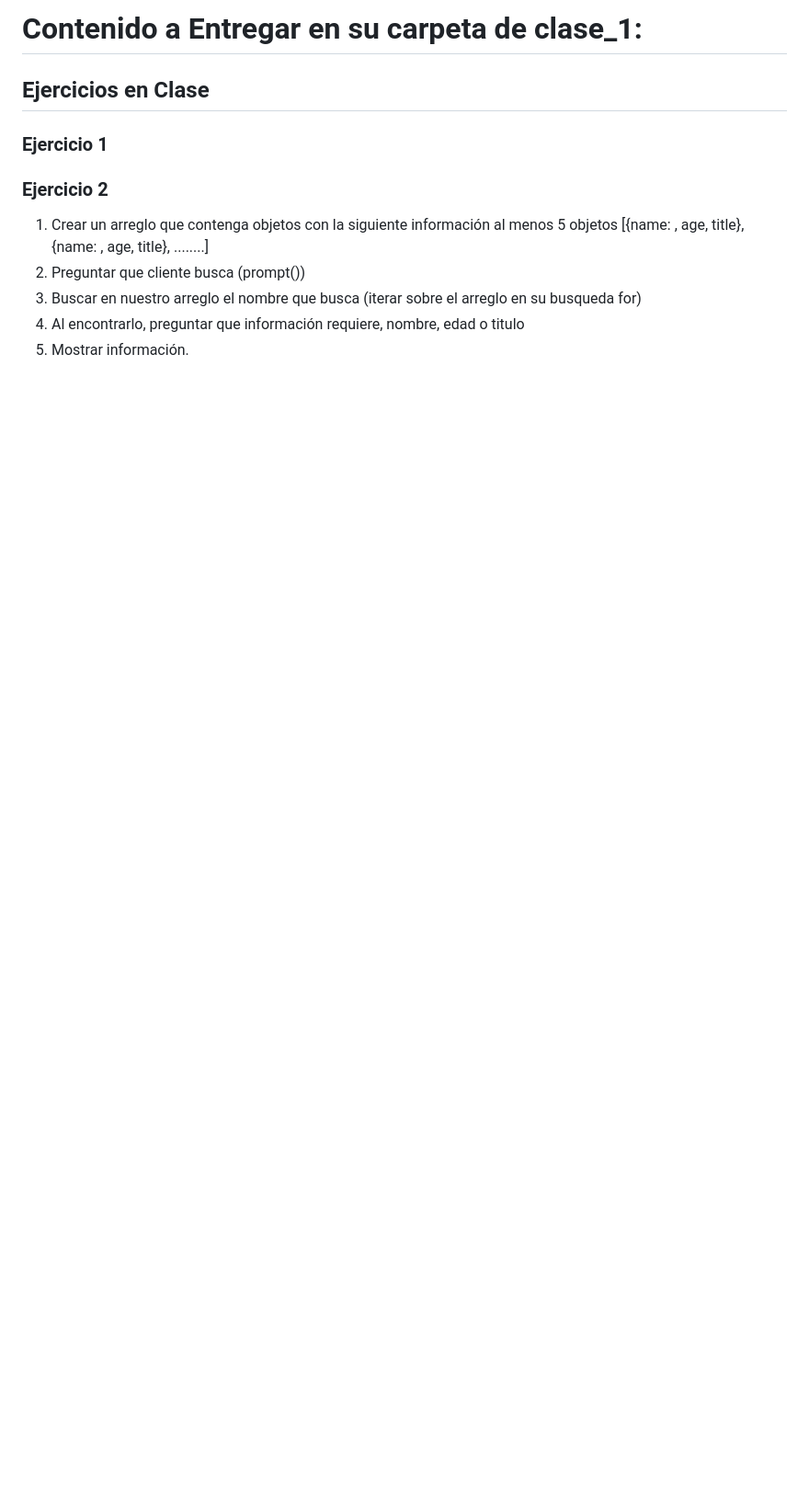
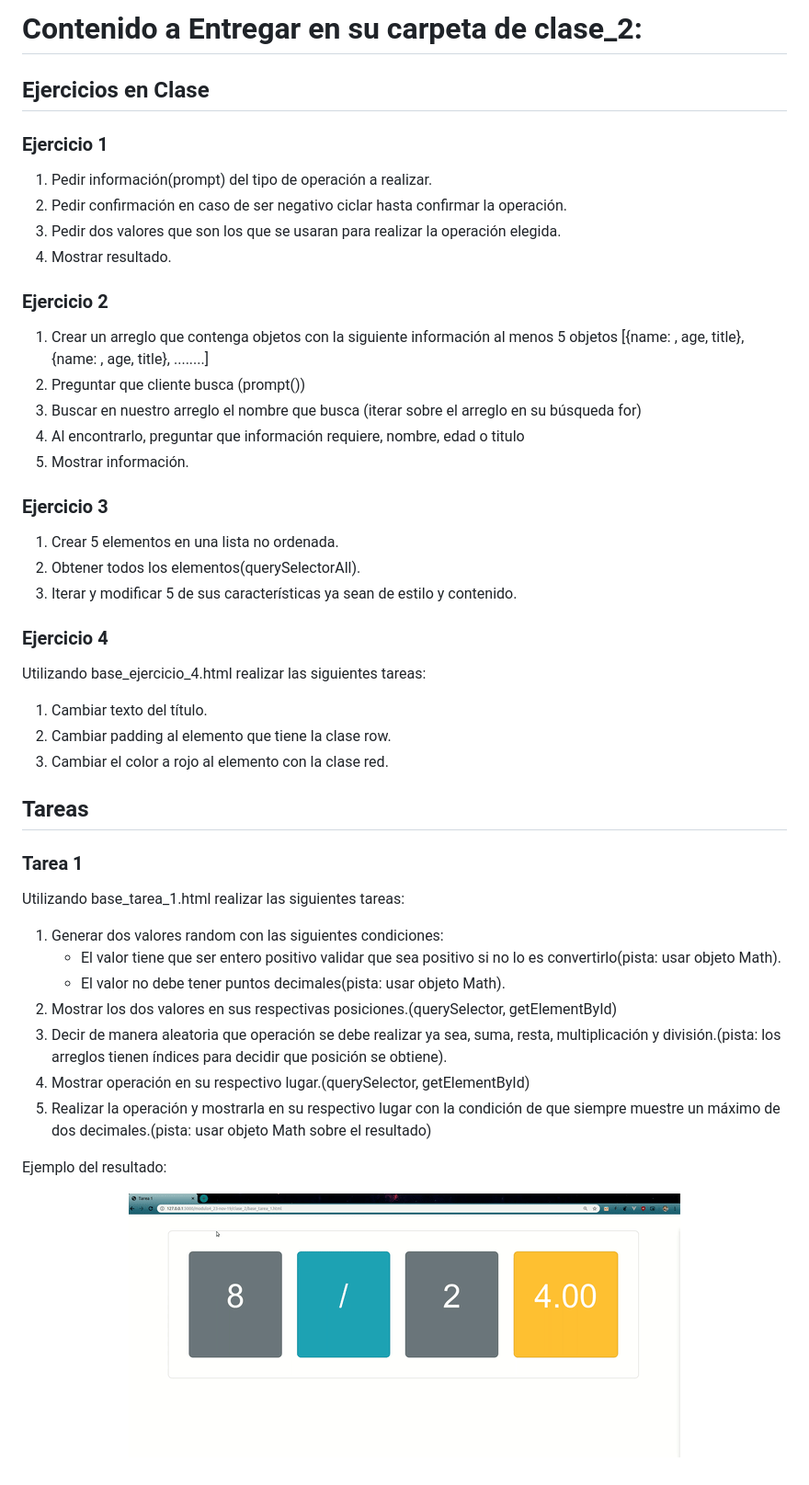
Before and after one commit to dantport2899/fime_js_modulo_4_2, a Markdown page: clase_2/README.md, the part around the change. Shown: that part at 92% size. GitHub-like rendering; pictures changed too: assets/img/tarea1.gif (added); blank space fills up the shorter version.

Commit message:
Instrucciones clase_2

```diff
--- a/clase_2/README.md
+++ b/clase_2/README.md
@@ -1,14 +1,45 @@
-# Contenido a Entregar en su carpeta de clase_1:
+# Contenido a Entregar en su carpeta de clase_2:
 
 ## Ejercicios en Clase
 
 ### Ejercicio 1
-
+1. Pedir información(prompt) del tipo de operación a realizar.
+2. Pedir confirmación en caso de ser negativo ciclar hasta confirmar la operación.
+3. Pedir dos valores que son los que se usaran para realizar la operación elegida.
+4. Mostrar resultado.
 
 ### Ejercicio 2
 1. Crear un arreglo que contenga objetos con la siguiente información al menos 5 objetos
 [{name: , age, title}, {name: , age, title}, ........]
 2. Preguntar que cliente busca (prompt())
-3. Buscar en nuestro arreglo el nombre que busca (iterar sobre el arreglo en su busqueda for)
+3. Buscar en nuestro arreglo el nombre que busca (iterar sobre el arreglo en su búsqueda for)
 4. Al encontrarlo, preguntar que información requiere, nombre, edad o titulo
 5. Mostrar información.
+
+### Ejercicio 3
+1. Crear 5 elementos en una lista no ordenada.
+2. Obtener todos los elementos(querySelectorAll).
+3. Iterar y modificar 5 de sus características ya sean de estilo y contenido.
+
+### Ejercicio 4
+Utilizando base_ejercicio_4.html realizar las siguientes tareas:
+1. Cambiar texto del título.
+2. Cambiar padding  al elemento que tiene la clase row.
+3. Cambiar el color a rojo al elemento con la clase red.
+
+## Tareas
+
+### Tarea 1
+Utilizando base_tarea_1.html realizar las siguientes tareas:
+1. Generar dos valores random con las siguientes condiciones:
+	- El valor tiene que ser entero positivo validar que sea positivo si no lo es convertirlo(pista: usar objeto Math).
+	- El valor no debe tener puntos decimales(pista: usar objeto Math).
+2. Mostrar los dos valores en sus respectivas posiciones.(querySelector, getElementById)
+3. Decir de manera aleatoria que operación se debe realizar ya sea, suma, resta, multiplicación y división.(pista: los arreglos tienen índices para decidir que posición se obtiene).
+4. Mostrar operación en su respectivo lugar.(querySelector, getElementById)
+5. Realizar la operación y mostrarla en su respectivo lugar con la condición de que siempre muestre un máximo de dos decimales.(pista: usar objeto Math sobre el resultado)
+
+Ejemplo del resultado:
+<p align="center">
+  <img src="../assets/img/tarea1.gif">
+</p>
```
